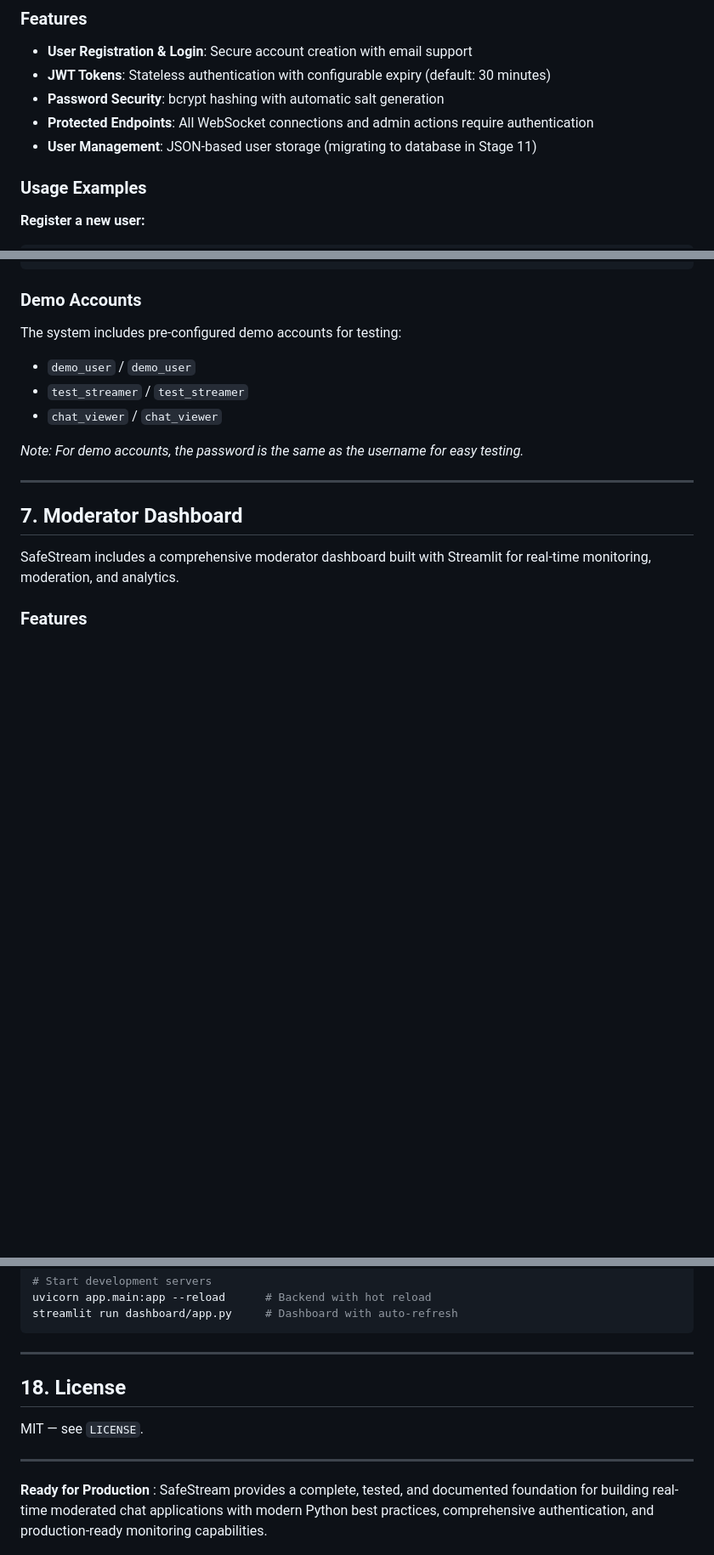
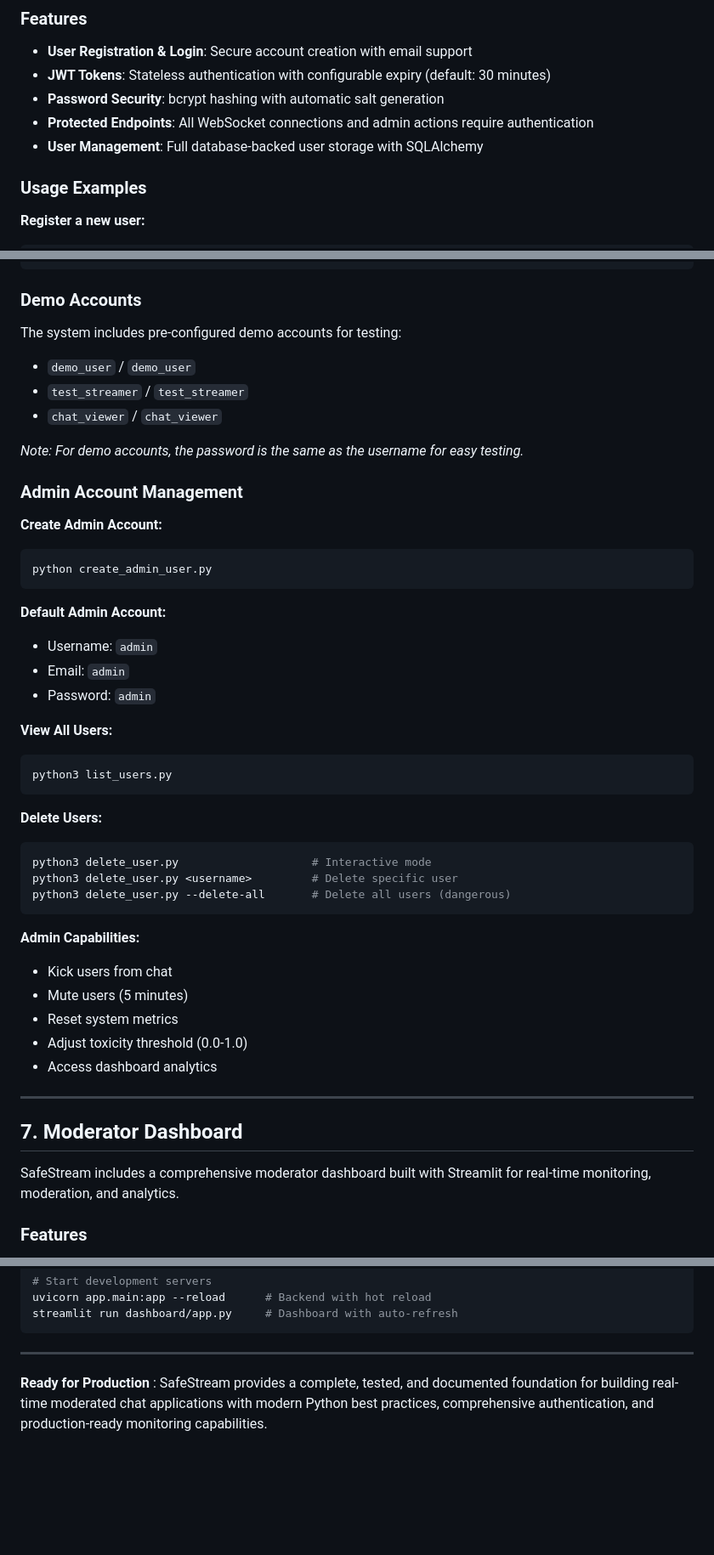
Before and after one commit to adriaan-vdb/SafeStream, a Markdown page: README.md, 3 parts joined by grey strips. Shown: that part at 85% size. GitHub-like rendering; blank space fills up the shorter version.

````diff
--- a/README.md
+++ b/README.md
@@ -145,7 +166,7 @@ SafeStream includes a complete JWT authentication system with secure user manage
 - **JWT Tokens**: Stateless authentication with configurable expiry (default: 30 minutes)
 - **Password Security**: bcrypt hashing with automatic salt generation
 - **Protected Endpoints**: All WebSocket connections and admin actions require authentication
-- **User Management**: JSON-based user storage (migrating to database in Stage 11)
+- **User Management**: Full database-backed user storage with SQLAlchemy
 
 ### Usage Examples
 
@@ -176,6 +197,37 @@ The system includes pre-configured demo accounts for testing:
 - `chat_viewer` / `chat_viewer`
 
 *Note: For demo accounts, the password is the same as the username for easy testing.*
+
+### Admin Account Management
+
+**Create Admin Account:**
+```bash
+python create_admin_user.py
+```
+
+**Default Admin Account:**
+- Username: `admin`
+- Email: `admin`
+- Password: `admin`
+
+**View All Users:**
+```bash
+python3 list_users.py
+```
+
+**Delete Users:**
+```bash
+python3 delete_user.py                    # Interactive mode
+python3 delete_user.py <username>         # Delete specific user
+python3 delete_user.py --delete-all       # Delete all users (dangerous)
+```
+
+**Admin Capabilities:**
+- Kick users from chat
+- Mute users (5 minutes)
+- Reset system metrics
+- Adjust toxicity threshold (0.0-1.0)
+- Access dashboard analytics
 
 ---
 
@@ -520,10 +592,5 @@ streamlit run dashboard/app.py     # Dashboard with auto-refresh
 
 ---
 
-## 18. License
-
-MIT — see `LICENSE`.
-
----
 
 **Ready for Production** : SafeStream provides a complete, tested, and documented foundation for building real-time moderated chat applications with modern Python best practices, comprehensive authentication, and production-ready monitoring capabilities.
````
Also changed, not shown: other parts of README.md (+74 -33 lines).
